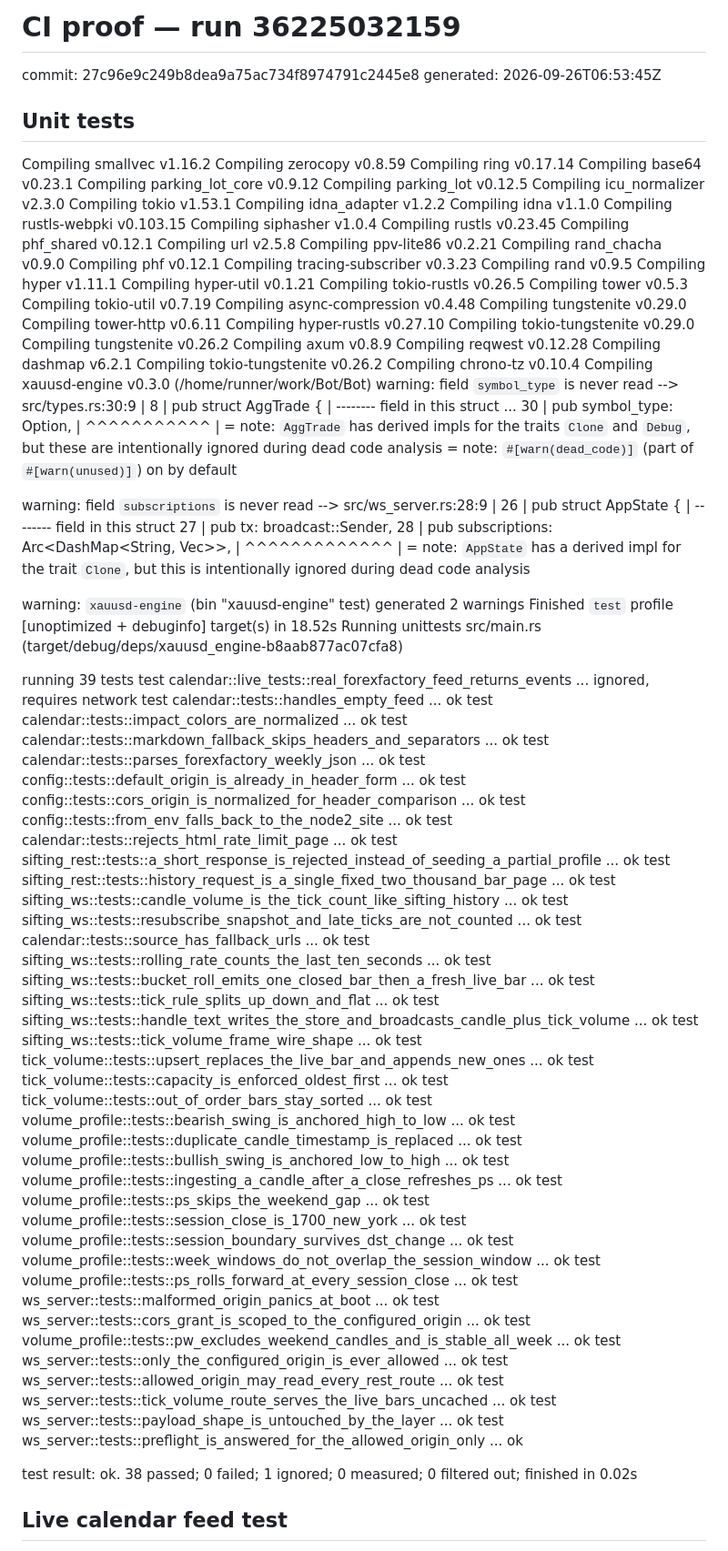
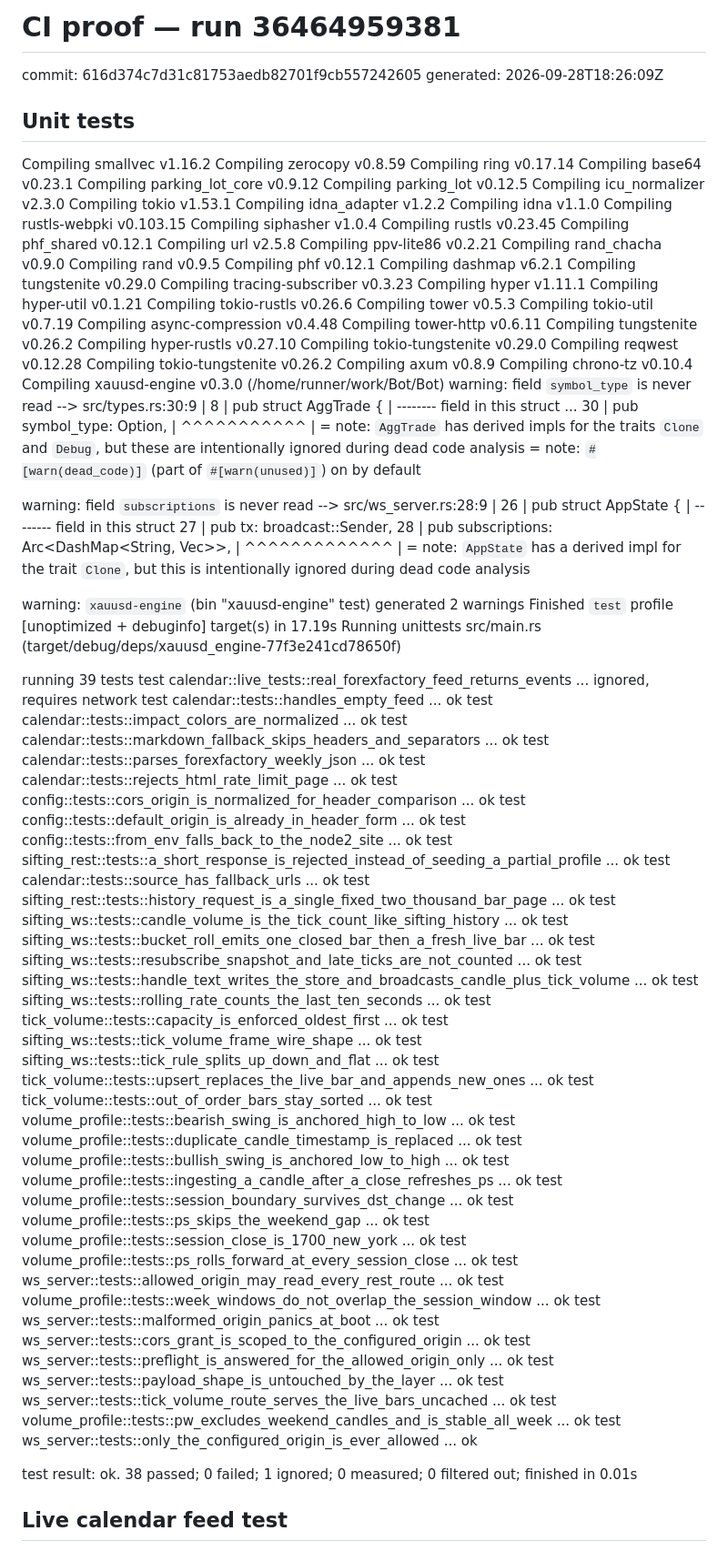
Before and after one commit to sergeabchiyt-cyber/Bot, a Markdown page: ci/PROOF.md, the part around one of its changes. Shown at 91% size. Drawn GitHub-style.

```diff
--- a/ci/PROOF.md
+++ b/ci/PROOF.md
@@ -1,6 +1,6 @@
-# CI proof — run 36225032159
-commit: 27c96e9c249b8dea9a75ac734f8974791c2445e8
-generated: 2026-09-26T06:53:45Z
+# CI proof — run 36464959381
+commit: 616d374c7d31c81753aedb82701f9cb557242605
+generated: 2026-09-28T18:26:09Z
 
 ## Unit tests
    Compiling smallvec v1.16.2
@@ -20,24 +20,24 @@ generated: 2026-09-26T06:53:45Z
    Compiling url v2.5.8
    Compiling ppv-lite86 v0.2.21
    Compiling rand_chacha v0.9.0
+   Compiling rand v0.9.5
    Compiling phf v0.12.1
+   Compiling dashmap v6.2.1
+   Compiling tungstenite v0.29.0
    Compiling tracing-subscriber v0.3.23
-   Compiling rand v0.9.5
    Compiling hyper v1.11.1
    Compiling hyper-util v0.1.21
-   Compiling tokio-rustls v0.26.5
+   Compiling tokio-rustls v0.26.6
    Compiling tower v0.5.3
    Compiling tokio-util v0.7.19
    Compiling async-compression v0.4.48
-   Compiling tungstenite v0.29.0
    Compiling tower-http v0.6.11
+   Compiling tungstenite v0.26.2
    Compiling hyper-rustls v0.27.10
    Compiling tokio-tungstenite v0.29.0
-   Compiling tungstenite v0.26.2
+   Compiling reqwest v0.12.28
+   Compiling tokio-tungstenite v0.26.2
    Compiling axum v0.8.9
-   Compiling reqwest v0.12.28
-   Compiling dashmap v6.2.1
-   Compiling tokio-tungstenite v0.26.2
    Compiling chrono-tz v0.10.4
    Compiling xauusd-engine v0.3.0 (/home/runner/work/Bot/Bot)
 warning: field `symbol_type` is never read
@@ -64,8 +64,8 @@ warning: field `subscriptions` is never read
    = note: `AppState` has a derived impl for the trait `Clone`, but this is intentionally ignored during dead code analysis
 
 warning: `xauusd-engine` (bin "xauusd-engine" test) generated 2 warnings
-    Finished `test` profile [unoptimized + debuginfo] target(s) in 18.52s
-     Running unittests src/main.rs (target/debug/deps/xauusd_engine-b8aab877ac07cfa8)
+    Finished `test` profile [unoptimized + debuginfo] target(s) in 17.19s
+     Running unittests src/main.rs (target/debug/deps/xauusd_engine-77f3e241cd78650f)
 
 running 39 tests
 test calendar::live_tests::real_forexfactory_feed_returns_events ... ignored, requires network
@@ -73,42 +73,42 @@ test calendar::tests::handles_empty_feed ... ok
 test calendar::tests::impact_colors_are_normalized ... ok
 test calendar::tests::markdown_fallback_skips_headers_and_separators ... ok
 test calendar::tests::parses_forexfactory_weekly_json ... ok
+test calendar::tests::rejects_html_rate_limit_page ... ok
+test config::tests::cors_origin_is_normalized_for_header_comparison ... ok
 test config::tests::default_origin_is_already_in_header_form ... ok
-test config::tests::cors_origin_is_normalized_for_header_comparison ... ok
 test config::tests::from_env_falls_back_to_the_node2_site ... ok
-test calendar::tests::rejects_html_rate_limit_page ... ok
 test sifting_rest::tests::a_short_response_is_rejected_instead_of_seeding_a_partial_profile ... ok
+test calendar::tests::source_has_fallback_urls ... ok
 test sifting_rest::tests::history_request_is_a_single_fixed_two_thousand_bar_page ... ok
 test sifting_ws::tests::candle_volume_is_the_tick_count_like_sifting_history ... ok
+test sifting_ws::tests::bucket_roll_emits_one_closed_bar_then_a_fresh_live_bar ... ok
 test sifting_ws::tests::resubscribe_snapshot_and_late_ticks_are_not_counted ... ok
-test calendar::tests::source_has_fallback_urls ... ok
+test sifting_ws::tests::handle_text_writes_the_store_and_broadcasts_candle_plus_tick_volume ... ok
 test sifting_ws::tests::rolling_rate_counts_the_last_ten_seconds ... ok
-test sifting_ws::tests::bucket_roll_emits_one_closed_bar_then_a_fresh_live_bar ... ok
+test tick_volume::tests::capacity_is_enforced_oldest_first ... ok
+test sifting_ws::tests::tick_volume_frame_wire_shape ... ok
 test sifting_ws::tests::tick_rule_splits_up_down_and_flat ... ok
-test sifting_ws::tests::handle_text_writes_the_store_and_broadcasts_candle_plus_tick_volume ... ok
-test sifting_ws::tests::tick_volume_frame_wire_shape ... ok
 test tick_volume::tests::upsert_replaces_the_live_bar_and_appends_new_ones ... ok
-test tick_volume::tests::capacity_is_enforced_oldest_first ... ok
 test tick_volume::tests::out_of_order_bars_stay_sorted ... ok
 test volume_profile::tests::bearish_swing_is_anchored_high_to_low ... ok
 test volume_profile::tests::duplicate_candle_timestamp_is_replaced ... ok
 test volume_profile::tests::bullish_swing_is_anchored_low_to_high ... ok
 test volume_profile::tests::ingesting_a_candle_after_a_close_refreshes_ps ... ok
+test volume_profile::tests::session_boundary_survives_dst_change ... ok
 test volume_profile::tests::ps_skips_the_weekend_gap ... ok
 test volume_profile::tests::session_close_is_1700_new_york ... ok
-test volume_profile::tests::session_boundary_survives_dst_change ... ok
+test volume_profile::tests::ps_rolls_forward_at_every_session_close ... ok
+test ws_server::tests::allowed_origin_may_read_every_rest_route ... ok
 test volume_profile::tests::week_windows_do_not_overlap_the_session_window ... ok
-test volume_profile::tests::ps_rolls_forward_at_every_session_close ... ok
 test ws_server::tests::malformed_origin_panics_at_boot ... ok
 test ws_server::tests::cors_grant_is_scoped_to_the_configured_origin ... ok
+test ws_server::tests::preflight_is_answered_for_the_allowed_origin_only ... ok
+test ws_server::tests::payload_shape_is_untouched_by_the_layer ... ok
+test ws_server::tests::tick_volume_route_serves_the_live_bars_uncached ... ok
 test volume_profile::tests::pw_excludes_weekend_candles_and_is_stable_all_week ... ok
 test ws_server::tests::only_the_configured_origin_is_ever_allowed ... ok
-test ws_server::tests::allowed_origin_may_read_every_rest_route ... ok
-test ws_server::tests::tick_volume_route_serves_the_live_bars_uncached ... ok
-test ws_server::tests::payload_shape_is_untouched_by_the_layer ... ok
-test ws_server::tests::preflight_is_answered_for_the_allowed_origin_only ... ok
 
-test result: ok. 38 passed; 0 failed; 1 ignored; 0 measured; 0 filtered out; finished in 0.02s
+test result: ok. 38 passed; 0 failed; 1 ignored; 0 measured; 0 filtered out; finished in 0.01s
 
 
 ## Live calendar feed test
```
Also changed, not shown: other parts of ci/PROOF.md (+52 -54 lines).
